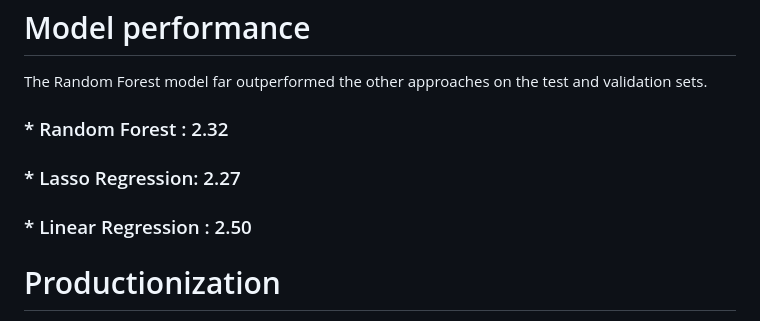
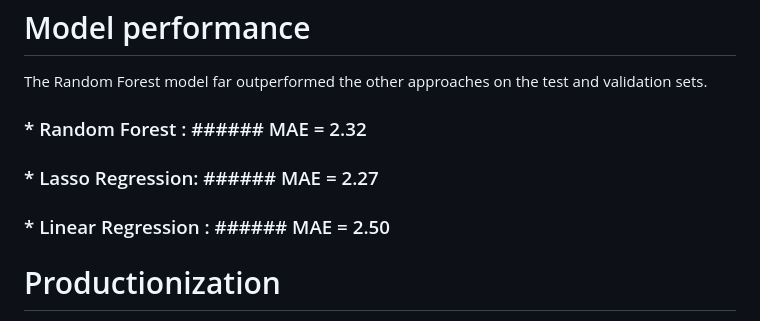
Before and after one commit to Miral086/PayTrends_DataScience, a Markdown page: README.md, the part around the change. GitHub-like rendering.

```diff
--- a/README.md
+++ b/README.md
@@ -75,9 +75,9 @@ Random Forest – Again, with the sparsity associated with the data, I thought t
 # Model performance
 The Random Forest model far outperformed the other approaches on the test and validation sets.
 
-### * Random Forest : 2.32
-### * Lasso Regression: 2.27
-### * Linear Regression : 2.50
+### * Random Forest : ###### MAE = 2.32
+### * Lasso Regression: ###### MAE = 2.27
+### * Linear Regression : ###### MAE = 2.50
 
 # Productionization
 I have developed a Flask application deployed on the localhost, which automates the process of fetching details from a dataset containing information for 851 companies. Leveraging this data, the application enables users to input a job description, and based on it, predicts the salary, providing valuable insights into potential earnings for specific roles in the field.
```
